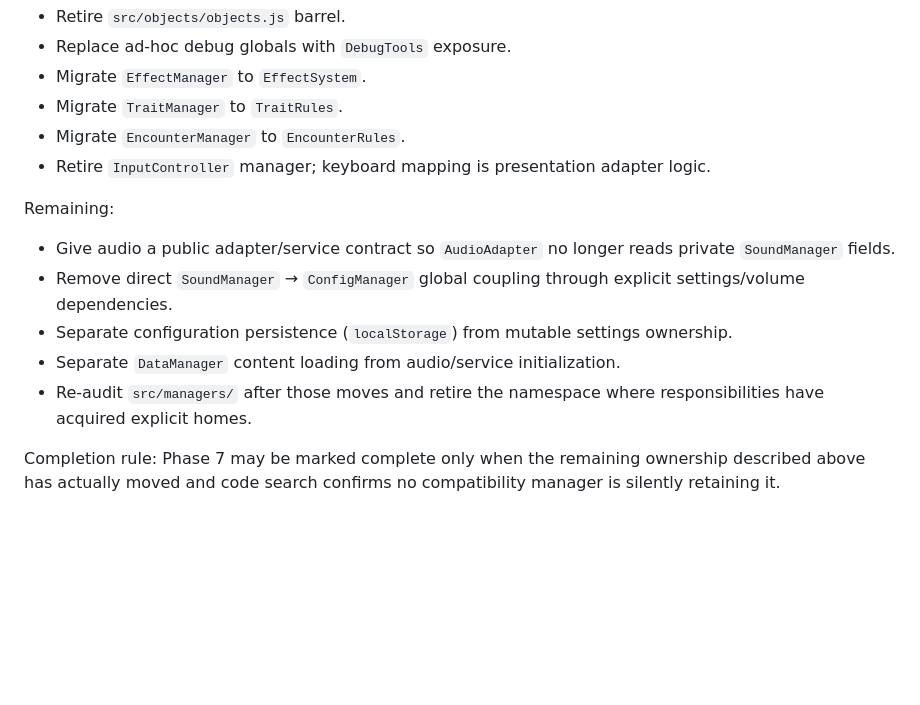
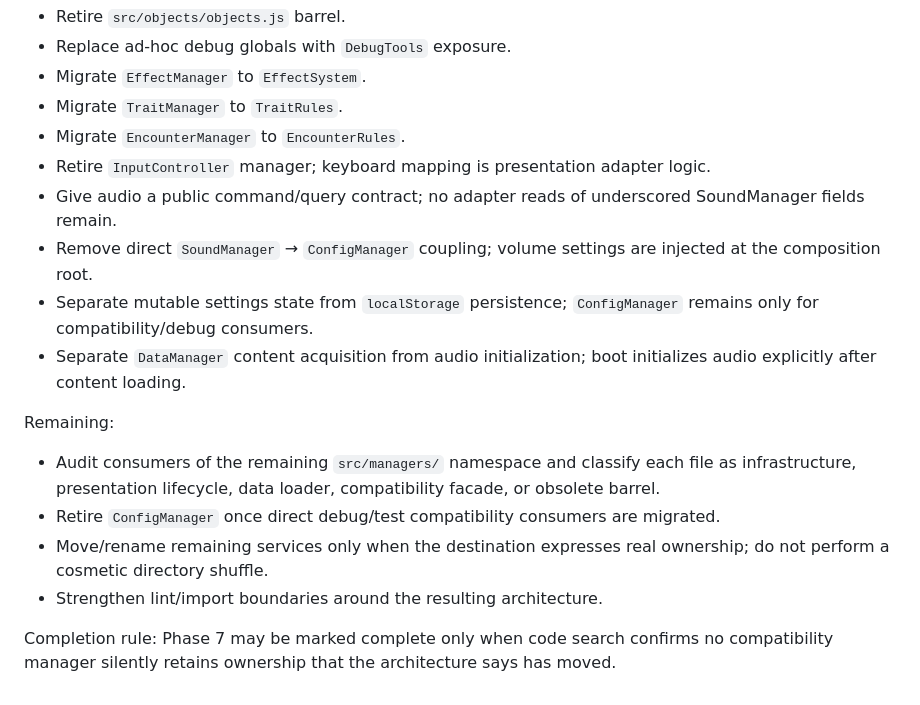
Before and after one commit to JosephSerUSP/Stillnight-Win3.1, a Markdown page: doc/refactor.md, the part around one of its changes. GitHub-like rendering; blank space fills up the shorter version.

```diff
--- a/doc/refactor.md
+++ b/doc/refactor.md
@@ -91,12 +99,15 @@ Completed:
 *   Migrate `TraitManager` to `TraitRules`.
 *   Migrate `EncounterManager` to `EncounterRules`.
 *   Retire `InputController` manager; keyboard mapping is presentation adapter logic.
+*   Give audio a public command/query contract; no adapter reads of underscored SoundManager fields remain.
+*   Remove direct `SoundManager` → `ConfigManager` coupling; volume settings are injected at the composition root.
+*   Separate mutable settings state from `localStorage` persistence; `ConfigManager` remains only for compatibility/debug consumers.
+*   Separate `DataManager` content acquisition from audio initialization; boot initializes audio explicitly after content loading.
 
 Remaining:
-*   Give audio a public adapter/service contract so `AudioAdapter` no longer reads private `SoundManager` fields.
-*   Remove direct `SoundManager` → `ConfigManager` global coupling through explicit settings/volume dependencies.
-*   Separate configuration persistence (`localStorage`) from mutable settings ownership.
-*   Separate `DataManager` content loading from audio/service initialization.
-*   Re-audit `src/managers/` after those moves and retire the namespace where responsibilities have acquired explicit homes.
+*   Audit consumers of the remaining `src/managers/` namespace and classify each file as infrastructure, presentation lifecycle, data loader, compatibility facade, or obsolete barrel.
+*   Retire `ConfigManager` once direct debug/test compatibility consumers are migrated.
+*   Move/rename remaining services only when the destination expresses real ownership; do not perform a cosmetic directory shuffle.
+*   Strengthen lint/import boundaries around the resulting architecture.
 
-Completion rule: Phase 7 may be marked complete only when the remaining ownership described above has actually moved and code search confirms no compatibility manager is silently retaining it.
+Completion rule: Phase 7 may be marked complete only when code search confirms no compatibility manager silently retains ownership that the architecture says has moved.
```
Also changed, not shown: other parts of doc/refactor.md (+14 -6 lines).
